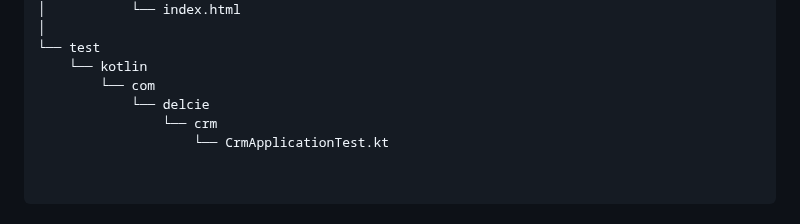
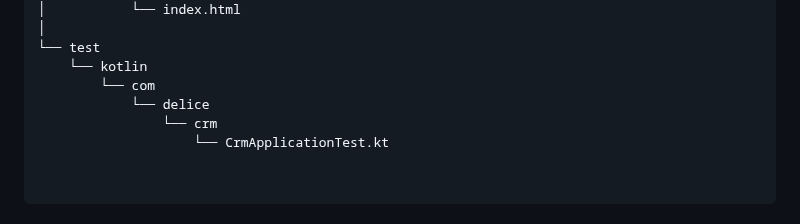
Before and after one commit to LucasVicenti12/rex_project_back, a Markdown page: README.md, the part around the change. GitHub-like rendering.

```diff
--- a/README.md
+++ b/README.md
@@ -101,6 +101,6 @@ src
 └── test
     └── kotlin
         └── com
-            └── delcie
+            └── delice
                 └── crm
                     └── CrmApplicationTest.kt
```
